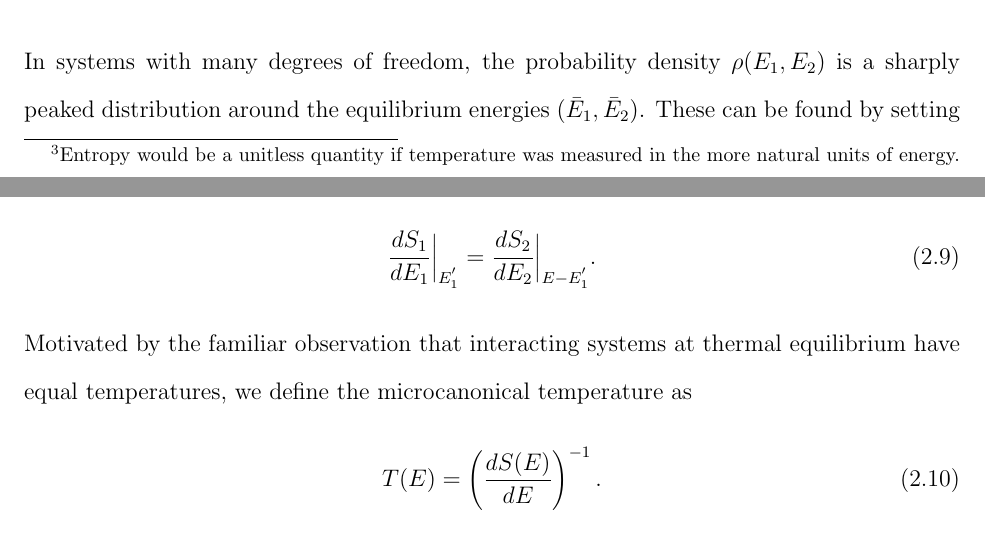
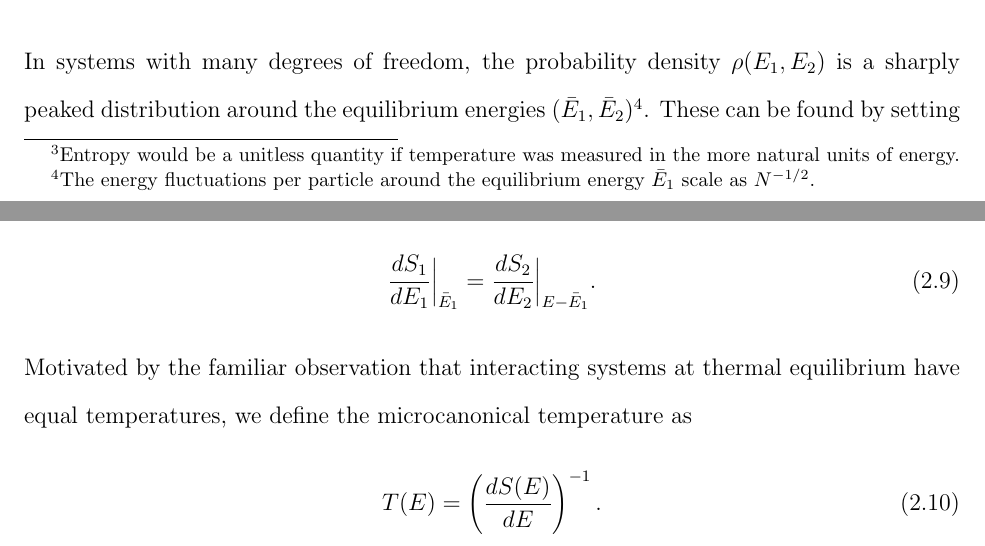
Before and after one commit to kocitomas/PhDThesis, a LaTeX thesis (koci_tomas_201607_phd.tex): two parts of pages 14 and 15 of 23, joined at a grey line, cut so that both start at the same text. Compiled offline with pdfLaTeX.

Commit message:
Added a footnote to the section on mic. entropy

```diff
--- a/koci_tomas_201607_phd.tex
+++ b/koci_tomas_201607_phd.tex
@@ -153,13 +153,13 @@ where the density of states of the combined system is expressed as a convolution
 \begin{equation}
 g(E) = \int dE_{1}g_{1}(E_{1})g_{2}(E-E_{1}).
 \end{equation}
-In systems with many degrees of freedom, the probability density $\rho(E_{1},E_{2})$ is a sharply peaked distribution around the equilibrium energies $(\bar{E}_{1},\bar{E}_{2})$. These can be found by setting the energy derivative of the probability density to zero, from which we obtain
+In systems with many degrees of freedom, the probability density $\rho(E_{1},E_{2})$ is a sharply peaked distribution around the equilibrium energies $(\bar{E}_{1},\bar{E}_{2})$\footnote{The energy fluctuations per particle around the equilibrium energy $\bar{E}_{1}$ scale as $N^{-1/2}$.}. These can be found by setting the energy derivative of the probability density to zero, from which we obtain
 \begin{equation}
 \frac{1}{g_{1}}\frac{dg_{1}}{dE_{1}}\bigg|_{\bar{E}_{1}} = \frac{1}{g_{2}}\frac{dg_{2}}{dE_{2}}\bigg|_{E - \bar{E}_{1}},
 \end{equation}
 or alternatively in terms of the microcanonical entropy
 \begin{equation}
-\frac{dS_{1}}{dE_1}\bigg|_{E^{'}_{1}} = \frac{dS_{2}}{dE_{2}}\bigg|_{E - E^{'}_{1}}.
+\frac{dS_{1}}{dE_1}\bigg|_{\bar{E}_{1}} = \frac{dS_{2}}{dE_{2}}\bigg|_{E - \bar{E}_{1}}.
 \end{equation}
 Motivated by the familiar observation that interacting systems at thermal equilibrium have equal temperatures, we define the microcanonical temperature as
 \begin{equation}
```
Also changed, not shown: koci_tomas_201607_phd.pdf, 2 other files.
